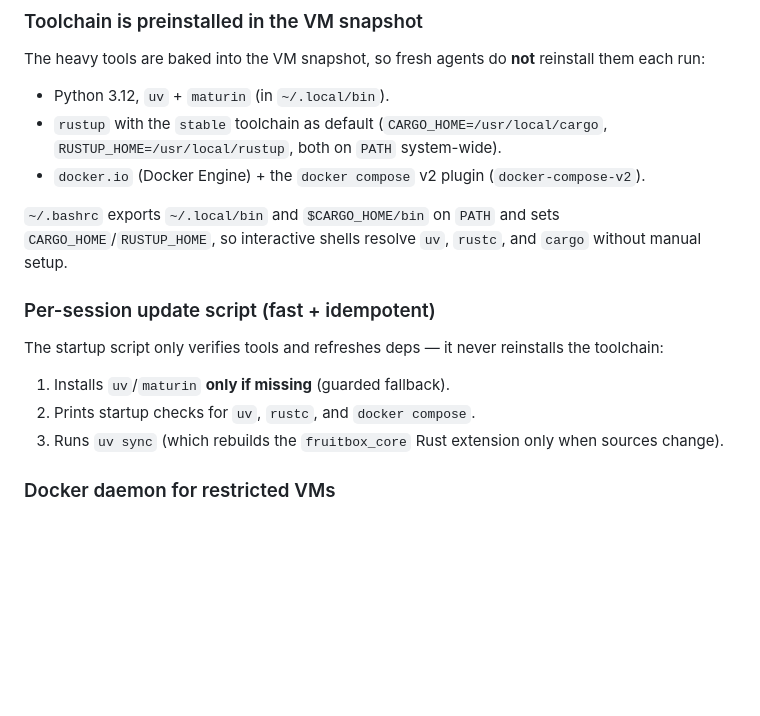
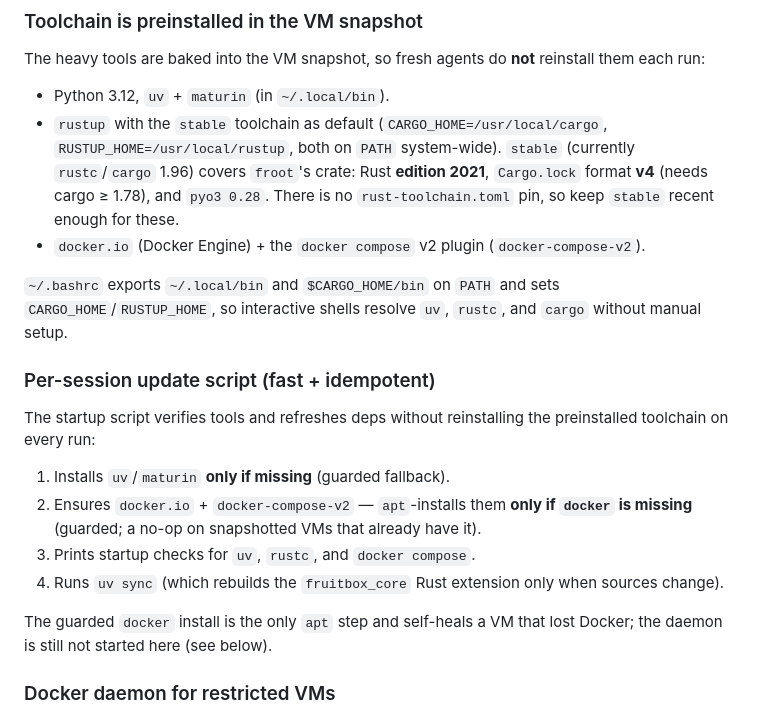
Before and after one commit to htrn000/froot, a Markdown page: AGENTS.md, the part around the change. Rendered like a GitHub page; blank space fills up the shorter version.

Commit message:
docs: ensure docker.io via guarded install and note rust edition support
Update script now guarded-installs docker.io + docker-compose-v2 when docker is missing (no-op when present), since Docker is a required tool. Document that rustup stable (1.96) supports froot's edition 2021, Cargo.lock v4, and pyo3 0.28.

Co-authored-by: htrn000 <htrn000@users.noreply.github.com>

```diff
--- a/AGENTS.md
+++ b/AGENTS.md
@@ -12,7 +12,10 @@ reinstall them each run:
 
 - Python 3.12, `uv` + `maturin` (in `~/.local/bin`).
 - `rustup` with the `stable` toolchain as default (`CARGO_HOME=/usr/local/cargo`,
-  `RUSTUP_HOME=/usr/local/rustup`, both on `PATH` system-wide).
+  `RUSTUP_HOME=/usr/local/rustup`, both on `PATH` system-wide). `stable`
+  (currently `rustc`/`cargo` 1.96) covers `froot`'s crate: Rust **edition 2021**,
+  `Cargo.lock` format **v4** (needs cargo ≥ 1.78), and `pyo3 0.28`. There is no
+  `rust-toolchain.toml` pin, so keep `stable` recent enough for these.
 - `docker.io` (Docker Engine) + the `docker compose` v2 plugin (`docker-compose-v2`).
 
 `~/.bashrc` exports `~/.local/bin` and `$CARGO_HOME/bin` on `PATH` and sets
@@ -21,13 +24,19 @@ reinstall them each run:
 
 ### Per-session update script (fast + idempotent)
 
-The startup script only verifies tools and refreshes deps — it never reinstalls
-the toolchain:
+The startup script verifies tools and refreshes deps without reinstalling the
+preinstalled toolchain on every run:
 
 1. Installs `uv`/`maturin` **only if missing** (guarded fallback).
-2. Prints startup checks for `uv`, `rustc`, and `docker compose`.
-3. Runs `uv sync` (which rebuilds the `fruitbox_core` Rust extension only when
+2. Ensures `docker.io` + `docker-compose-v2` — `apt`-installs them **only if
+   `docker` is missing** (guarded; a no-op on snapshotted VMs that already have
+   it).
+3. Prints startup checks for `uv`, `rustc`, and `docker compose`.
+4. Runs `uv sync` (which rebuilds the `fruitbox_core` Rust extension only when
    sources change).
+
+The guarded `docker` install is the only `apt` step and self-heals a VM that
+lost Docker; the daemon is still not started here (see below).
 
 ### Docker daemon for restricted VMs
 
```
